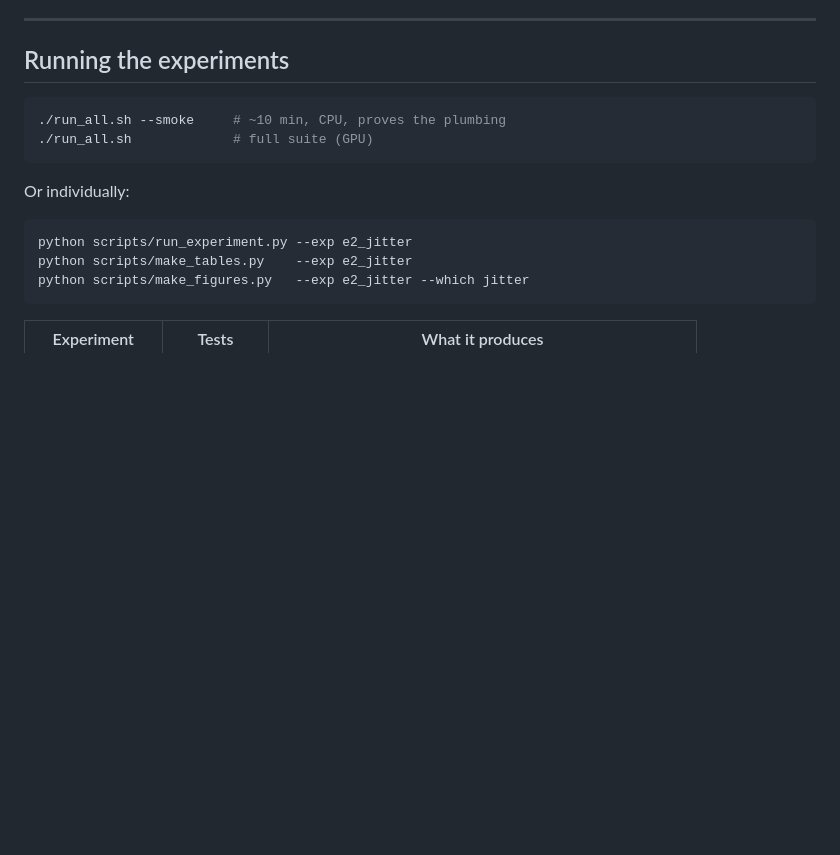
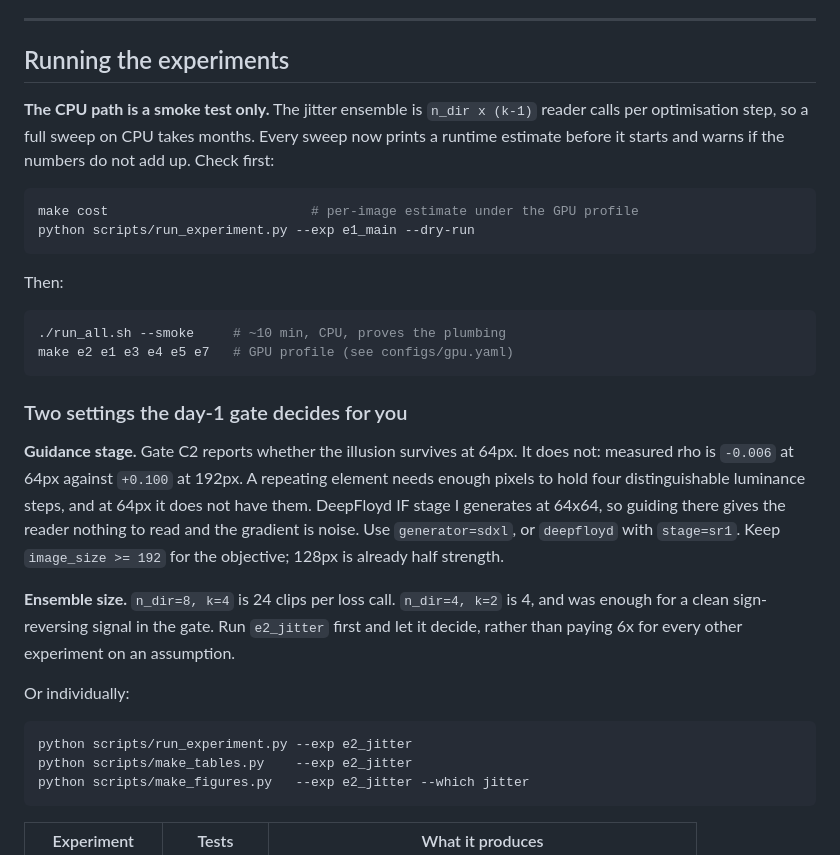
Before and after one commit to HARISKHAN-1729/driftdream, a Markdown page: README.md, the part around the change. Drawn GitHub-style; blank space fills up the shorter version.

````diff
--- a/README.md
+++ b/README.md
@@ -119,10 +119,37 @@ only place to edit.
 
 ## Running the experiments
 
+**The CPU path is a smoke test only.** The jitter ensemble is `n_dir x (k-1)`
+reader calls per optimisation step, so a full sweep on CPU takes months. Every
+sweep now prints a runtime estimate before it starts and warns if the numbers
+do not add up. Check first:
+
+```bash
+make cost                          # per-image estimate under the GPU profile
+python scripts/run_experiment.py --exp e1_main --dry-run
+```
+
+Then:
+
 ```bash
 ./run_all.sh --smoke     # ~10 min, CPU, proves the plumbing
-./run_all.sh             # full suite (GPU)
+make e2 e1 e3 e4 e5 e7   # GPU profile (see configs/gpu.yaml)
 ```
+
+### Two settings the day-1 gate decides for you
+
+**Guidance stage.** Gate C2 reports whether the illusion survives at 64px. It
+does not: measured rho is `-0.006` at 64px against `+0.100` at 192px. A
+repeating element needs enough pixels to hold four distinguishable luminance
+steps, and at 64px it does not have them. DeepFloyd IF stage I generates at
+64x64, so guiding there gives the reader nothing to read and the gradient is
+noise. Use `generator=sdxl`, or `deepfloyd` with `stage=sr1`. Keep
+`image_size >= 192` for the objective; 128px is already half strength.
+
+**Ensemble size.** `n_dir=8, k=4` is 24 clips per loss call. `n_dir=4, k=2` is
+4, and was enough for a clean sign-reversing signal in the gate. Run
+`e2_jitter` first and let it decide, rather than paying 6x for every other
+experiment on an assumption.
 
 Or individually:
 
````
